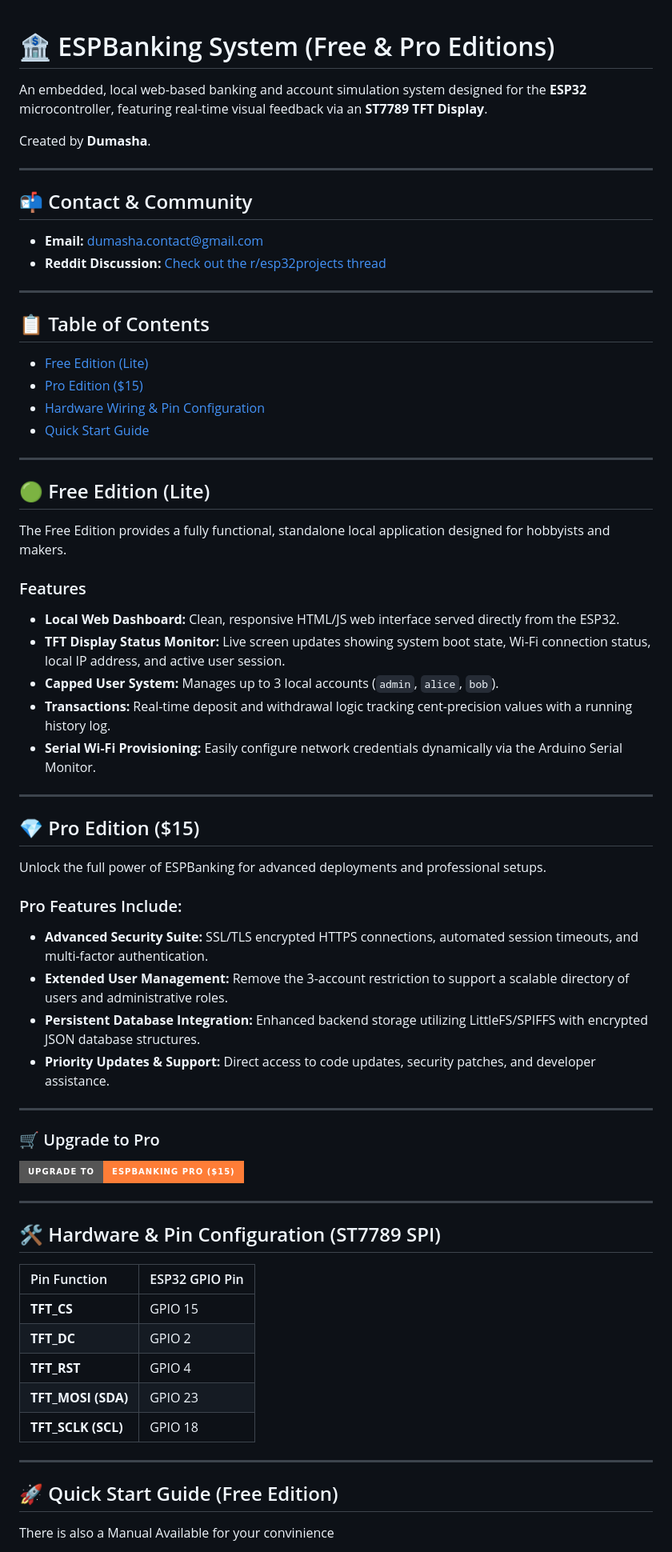
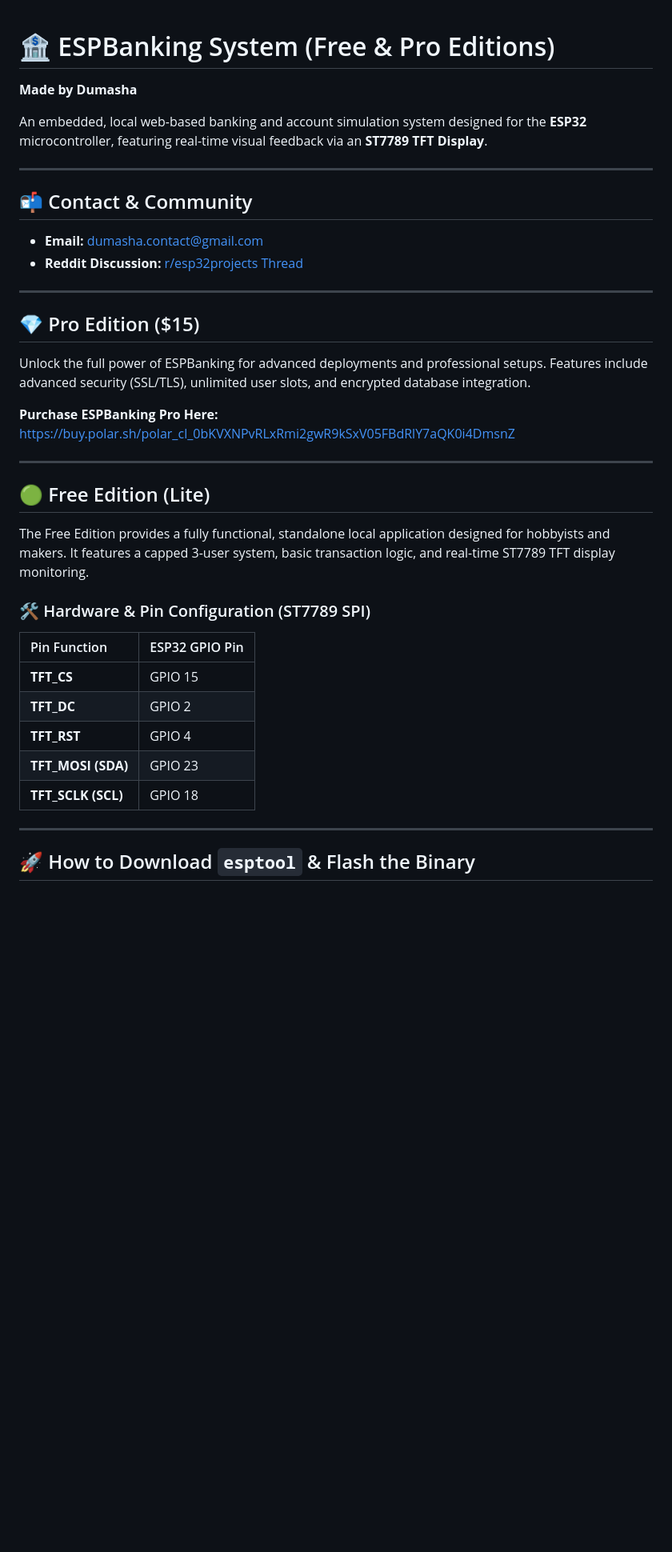
Before and after one commit to dumasha05/ESPBanking, a Markdown page: README.md, the part around one of its changes. Shown at 80% size. GitHub-like rendering; badges without logos; blank space fills up the shorter version.

Commit message:
Revise README for clarity and installation steps
Updated README to improve clarity and formatting, added installation instructions for esptool, and revised feature descriptions.

```diff
--- a/README.md
+++ b/README.md
@@ -1,56 +1,31 @@
 # 🏦 ESPBanking System (Free & Pro Editions)
 
+**Made by Dumasha**
+
 An embedded, local web-based banking and account simulation system designed for the **ESP32** microcontroller, featuring real-time visual feedback via an **ST7789 TFT Display**.
-
-Created by **Dumasha**.
 
 ---
 
 ## 📬 Contact & Community
 * **Email:** dumasha.contact@gmail.com
-* **Reddit Discussion:** [Check out the r/esp32projects thread](https://www.reddit.com/r/esp32projects/comments/1vgzaix/i_built_a_standalone_offline_banking_server/)
+* **Reddit Discussion:** [r/esp32projects Thread](https://www.reddit.com/r/esp32projects/comments/1vgzaix/i_built_a_standalone_offline_banking_server/)
 
 ---
 
-## 📋 Table of Contents
-- [Free Edition (Lite)](#-free-edition-lite)
-- [Pro Edition ($15)](#-pro-edition-15)
-- [Hardware Wiring & Pin Configuration](#-hardware-wiring--pin-configuration-st7789-spi)
-- [Quick Start Guide](#-quick-start-guide)
+## 💎 Pro Edition ($15)
+
+Unlock the full power of ESPBanking for advanced deployments and professional setups. Features include advanced security (SSL/TLS), unlimited user slots, and encrypted database integration.
+
+**Purchase ESPBanking Pro Here:**
+[https://buy.polar.sh/polar_cl_0bKVXNPvRLxRmi2gwR9kSxV05FBdRlY7aQK0i4DmsnZ](https://buy.polar.sh/polar_cl_0bKVXNPvRLxRmi2gwR9kSxV05FBdRlY7aQK0i4DmsnZ)
 
 ---
 
 ## 🟢 Free Edition (Lite)
 
-The Free Edition provides a fully functional, standalone local application designed for hobbyists and makers.
+The Free Edition provides a fully functional, standalone local application designed for hobbyists and makers. It features a capped 3-user system, basic transaction logic, and real-time ST7789 TFT display monitoring.
 
-### Features
-* **Local Web Dashboard:** Clean, responsive HTML/JS web interface served directly from the ESP32.
-* **TFT Display Status Monitor:** Live screen updates showing system boot state, Wi-Fi connection status, local IP address, and active user session.
-* **Capped User System:** Manages up to 3 local accounts (`admin`, `alice`, `bob`).
-* **Transactions:** Real-time deposit and withdrawal logic tracking cent-precision values with a running history log.
-* **Serial Wi-Fi Provisioning:** Easily configure network credentials dynamically via the Arduino Serial Monitor.
-
----
-
-## 💎 Pro Edition ($15)
-
-Unlock the full power of ESPBanking for advanced deployments and professional setups.
-
-### Pro Features Include:
-* **Advanced Security Suite:** SSL/TLS encrypted HTTPS connections, automated session timeouts, and multi-factor authentication.
-* **Extended User Management:** Remove the 3-account restriction to support a scalable directory of users and administrative roles.
-* **Persistent Database Integration:** Enhanced backend storage utilizing LittleFS/SPIFFS with encrypted JSON database structures.
-* **Priority Updates & Support:** Direct access to code updates, security patches, and developer assistance.
-
----
-
-### 🛒 Upgrade to Pro
-[![Upgrade to ESPBanking Pro](https://img.shields.io/badge/Upgrade_to-ESPBanking_Pro_($15)-orange?style=for-the-badge&logo=buymecoffee&logoColor=white)](https://buy.polar.sh/polar_cl_0bKVXNPvRLxRmi2gwR9kSxV05FBdRlY7aQK0i4DmsnZ)
-
----
-
-## 🛠️ Hardware & Pin Configuration (ST7789 SPI)
+### 🛠️ Hardware & Pin Configuration (ST7789 SPI)
 
 | Pin Function | ESP32 GPIO Pin |
 | :--- | :--- |
@@ -62,6 +37,5 @@ Unlock the full power of ESPBanking for advanced deployments and professional se
 
 ---
 
-## 🚀 Quick Start Guide (Free Edition)
-  There is also a Manual Available for your convinience
+## 🚀 How to Download `esptool` & Flash the Binary
 
```
Also changed, not shown: other parts of README.md (+51 -9 lines).
